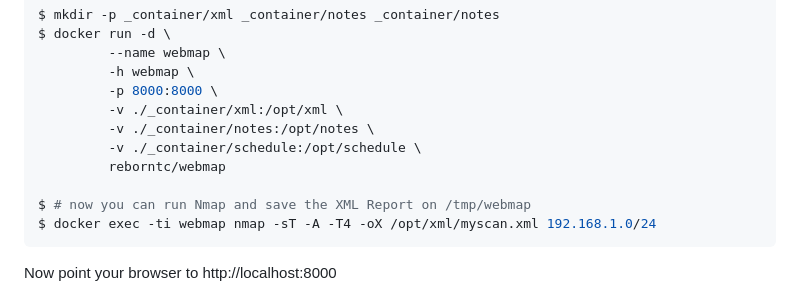
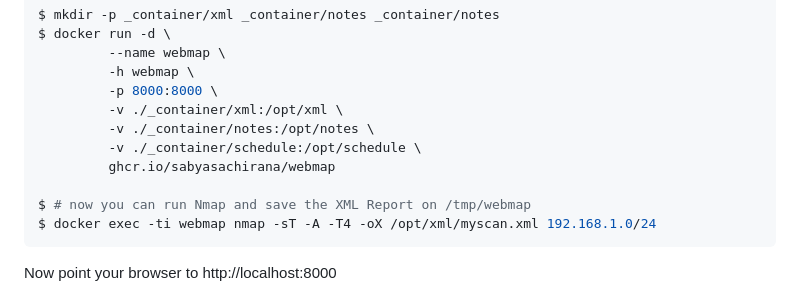
Before and after one commit to SabyasachiRana/WebMap, a Markdown page: README.md, the part around the change. GitHub-like rendering.

```diff
--- a/README.md
+++ b/README.md
@@ -32,7 +32,7 @@ $ docker run -d \
          -v ./_container/xml:/opt/xml \
          -v ./_container/notes:/opt/notes \
          -v ./_container/schedule:/opt/schedule \
-         reborntc/webmap
+         ghcr.io/sabyasachirana/webmap
 
 $ # now you can run Nmap and save the XML Report on /tmp/webmap
 $ docker exec -ti webmap nmap -sT -A -T4 -oX /opt/xml/myscan.xml 192.168.1.0/24
```
